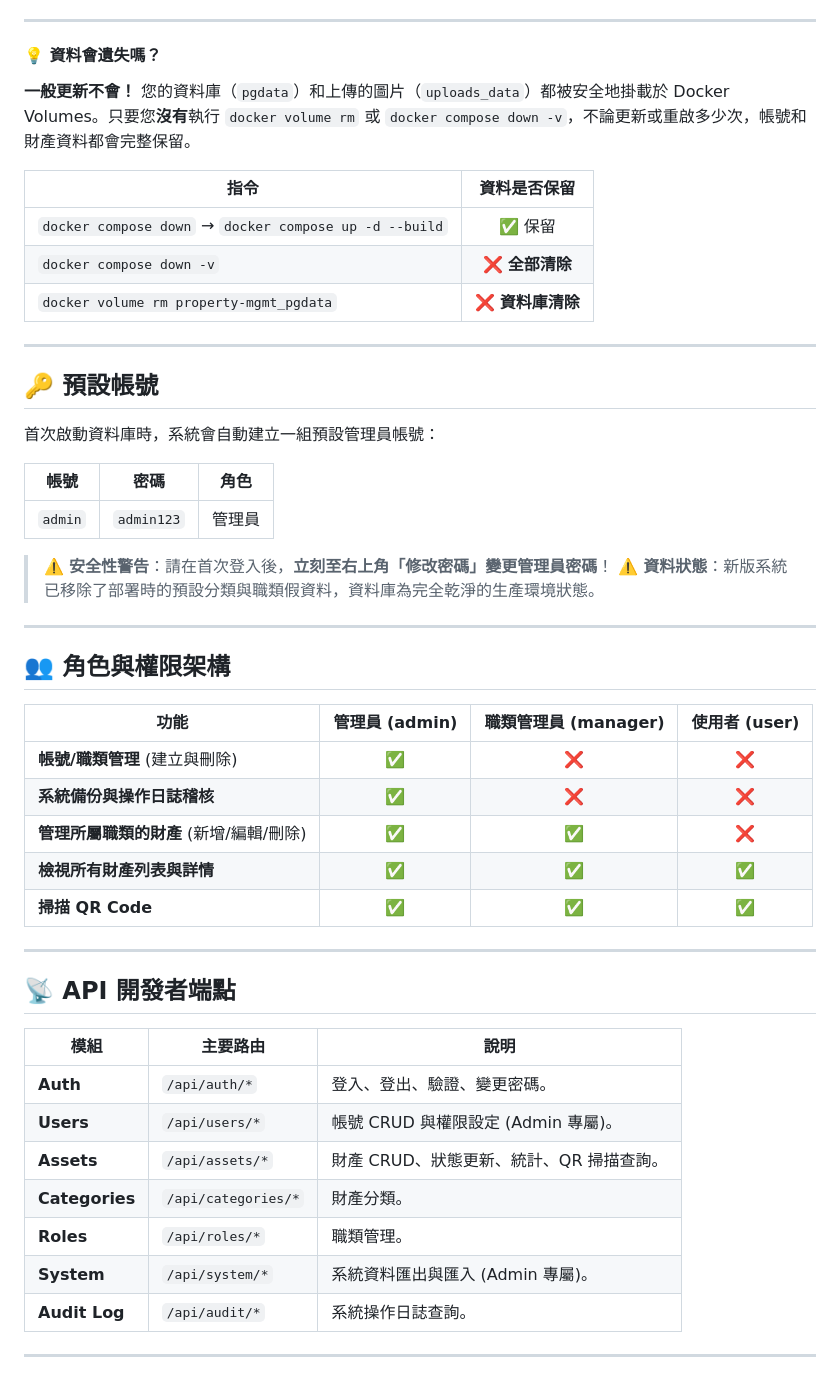
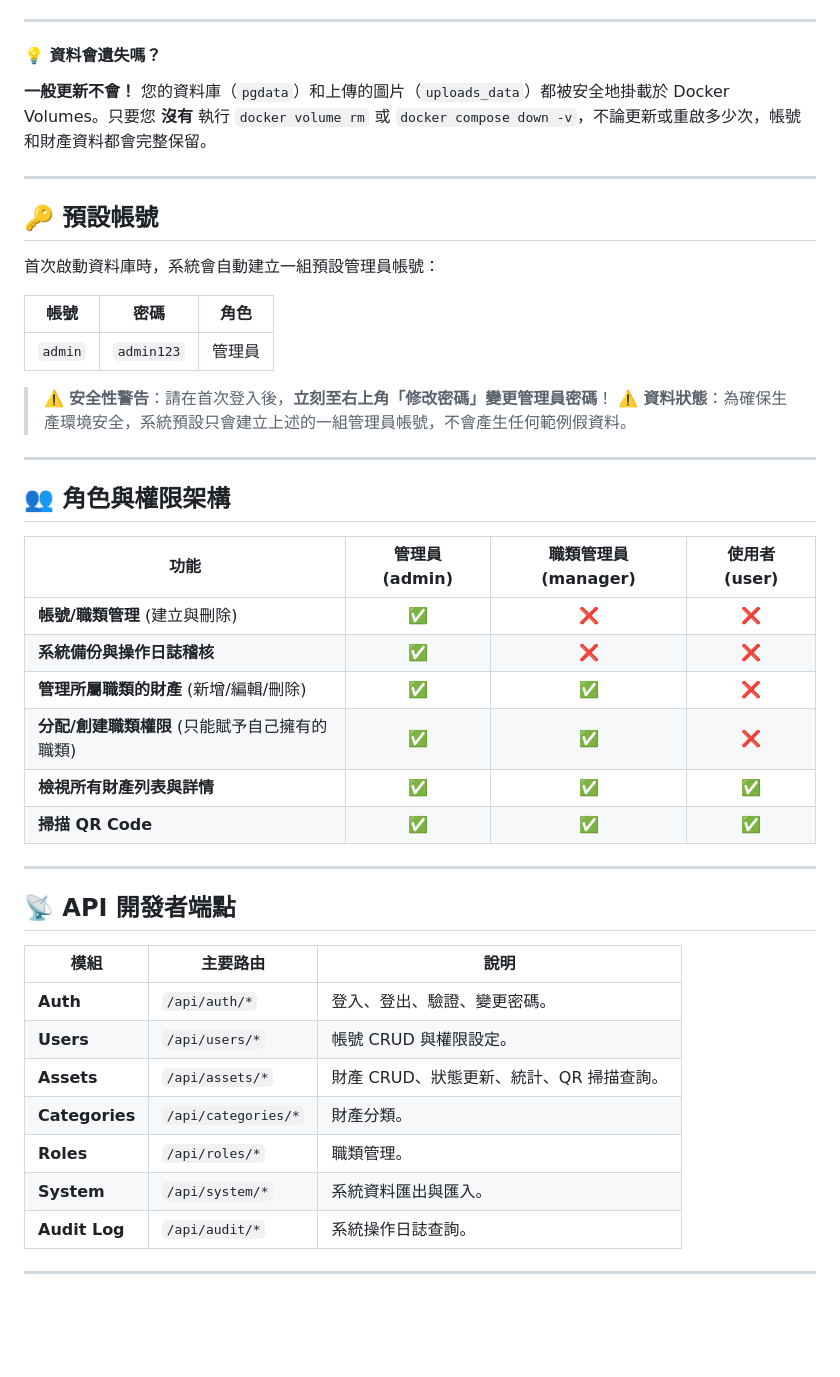
Before and after one commit to JoeHuang0606/property-mgmt, a Markdown page: README.md, the part around one of its changes. Rendered like a GitHub page; blank space fills up the shorter version.

```diff
--- a/README.md
+++ b/README.md
@@ -189,13 +144,7 @@ docker compose up -d --build
 
 #### 💡 資料會遺失嗎？
 
-**一般更新不會！** 您的資料庫（`pgdata`）和上傳的圖片（`uploads_data`）都被安全地掛載於 Docker Volumes。只要您**沒有**執行 `docker volume rm` 或 `docker compose down -v`，不論更新或重啟多少次，帳號和財產資料都會完整保留。
-
-| 指令 | 資料是否保留 |
-|------|:-:|
-| `docker compose down` → `docker compose up -d --build` | ✅ 保留 |
-| `docker compose down -v` | ❌ **全部清除** |
-| `docker volume rm property-mgmt_pgdata` | ❌ **資料庫清除** |
+**一般更新不會！** 您的資料庫（`pgdata`）和上傳的圖片（`uploads_data`）都被安全地掛載於 Docker Volumes。只要您 **沒有** 執行 `docker volume rm` 或 `docker compose down -v`，不論更新或重啟多少次，帳號和財產資料都會完整保留。
 
 ---
 
@@ -208,7 +157,7 @@ docker compose up -d --build
 | `admin` | `admin123` | 管理員 |
 
 > ⚠️ **安全性警告**：請在首次登入後，**立刻至右上角「修改密碼」變更管理員密碼**！
-> ⚠️ **資料狀態**：新版系統已移除了部署時的預設分類與職類假資料，資料庫為完全乾淨的生產環境狀態。
+> ⚠️ **資料狀態**：為確保生產環境安全，系統預設只會建立上述的一組管理員帳號，不會產生任何範例假資料。
 
 ---
 
@@ -219,6 +168,7 @@ docker compose up -d --build
 | **帳號/職類管理** (建立與刪除) | ✅ | ❌ | ❌ |
 | **系統備份與操作日誌稽核** | ✅ | ❌ | ❌ |
 | **管理所屬職類的財產** (新增/編輯/刪除) | ✅ | ✅ | ❌ |
+| **分配/創建職類權限** (只能賦予自己擁有的職類) | ✅ | ✅ | ❌ |
 | **檢視所有財產列表與詳情** | ✅ | ✅ | ✅ |
 | **掃描 QR Code** | ✅ | ✅ | ✅ |
 
@@ -229,11 +179,11 @@ docker compose up -d --build
 | 模組 | 主要路由 | 說明 |
 |------|------|------|
 | **Auth** | `/api/auth/*` | 登入、登出、驗證、變更密碼。 |
-| **Users** | `/api/users/*` | 帳號 CRUD 與權限設定 (Admin 專屬)。 |
+| **Users** | `/api/users/*` | 帳號 CRUD 與權限設定。 |
 | **Assets** | `/api/assets/*` | 財產 CRUD、狀態更新、統計、QR 掃描查詢。 |
 | **Categories** | `/api/categories/*` | 財產分類。 |
 | **Roles** | `/api/roles/*` | 職類管理。 |
-| **System** | `/api/system/*` | 系統資料匯出與匯入 (Admin 專屬)。 |
+| **System** | `/api/system/*` | 系統資料匯出與匯入。 |
 | **Audit Log**| `/api/audit/*` | 系統操作日誌查詢。 |
 
 ---
```
Also changed, not shown: other parts of README.md (+24 -69 lines).
